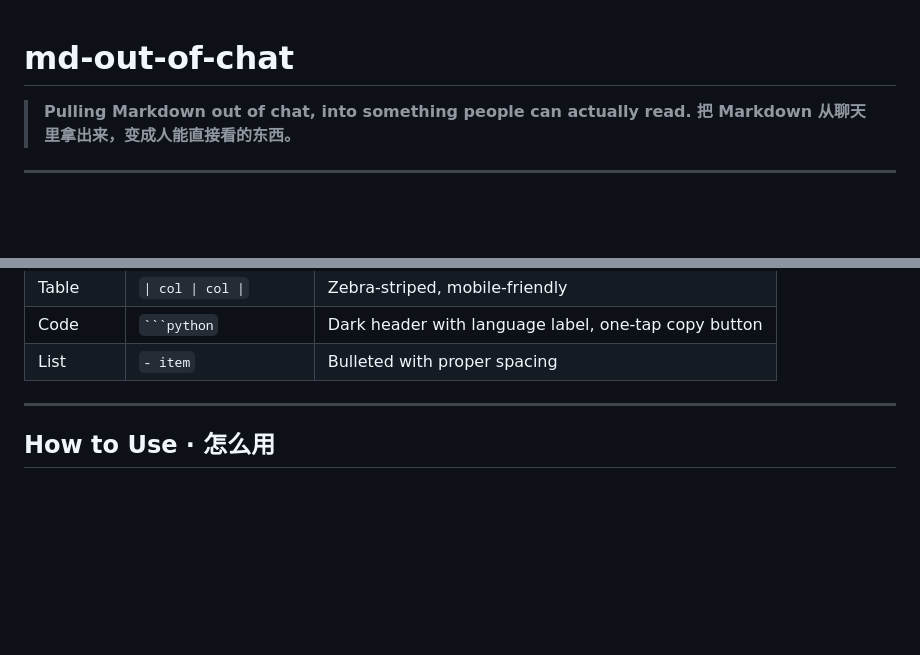
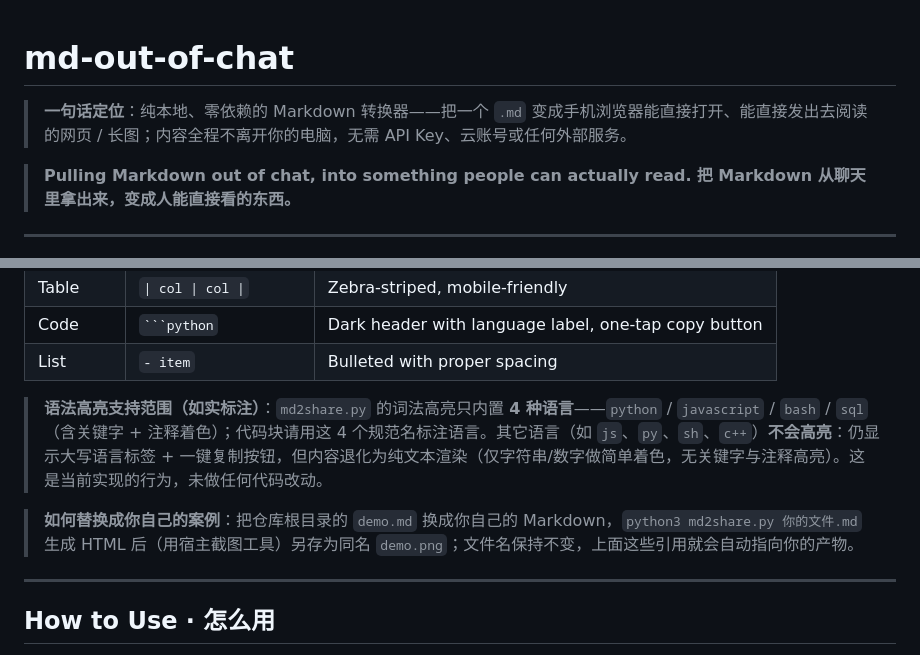
Before and after one commit to bonniegeng-max/md-out-of-chat, a Markdown page: README.md, 2 parts joined by grey strips. GitHub-like rendering; blank space fills up the shorter version.

Commit message:
docs: 明确零依赖定位，如实标注语法高亮支持范围

````diff
--- a/README.md
+++ b/README.md
@@ -1,4 +1,6 @@
 # md-out-of-chat
+
+> **一句话定位**：纯本地、零依赖的 Markdown 转换器——把一个 `.md` 变成手机浏览器能直接打开、能直接发出去阅读的网页 / 长图；内容全程不离开你的电脑，无需 API Key、云账号或任何外部服务。
 
 > **Pulling Markdown out of chat, into something people can actually read.**
 > **把 Markdown 从聊天里拿出来，变成人能直接看的东西。**
@@ -66,6 +68,10 @@ Try it on a sample file: see `demo.md` for the input.
 | Table | `\| col \| col \|` | Zebra-striped, mobile-friendly |
 | Code | ` ```python ` | Dark header with language label, one-tap copy button |
 | List | `- item` | Bulleted with proper spacing |
+
+> **语法高亮支持范围（如实标注）**：`md2share.py` 的词法高亮只内置 **4 种语言**——`python` / `javascript` / `bash` / `sql`（含关键字 + 注释着色）；代码块请用这 4 个规范名标注语言。其它语言（如 `js`、`py`、`sh`、`c++`）**不会高亮**：仍显示大写语言标签 + 一键复制按钮，但内容退化为纯文本渲染（仅字符串/数字做简单着色，无关键字与注释高亮）。这是当前实现的行为，未做任何代码改动。
+
+> **如何替换成你自己的案例**：把仓库根目录的 `demo.md` 换成你自己的 Markdown，`python3 md2share.py 你的文件.md` 生成 HTML 后（用宿主截图工具）另存为同名 `demo.png`；文件名保持不变，上面这些引用就会自动指向你的产物。
 
 ---
 
````
